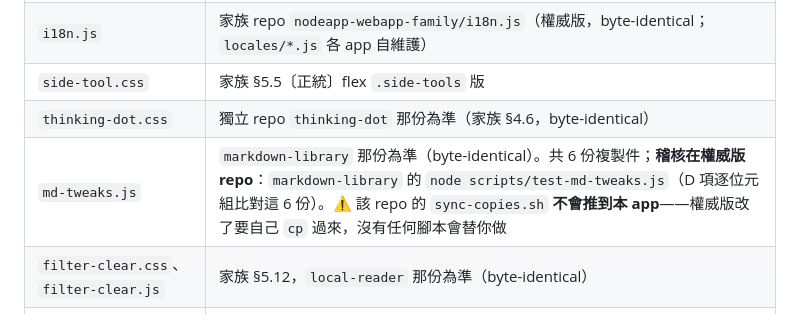
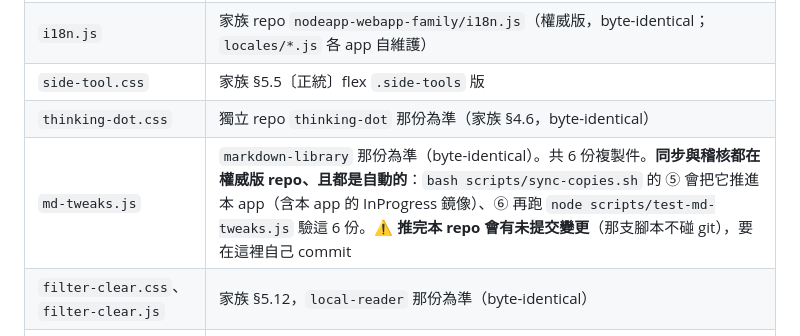
Before and after one commit to scottgfhong310/markdown-reader, a Markdown page: CLAUDE.md, the part around the change. Drawn GitHub-style.

Commit message:
docs: md-tweaks.js 的同步已自動化（權威版 sync-copies.sh ⑤）
markdown-library 的 scripts/sync-copies.sh 新增 ⑤，會把 md-tweaks.js 推進
本 app（含本 app 的 InProgress 鏡像），⑥ 再跑 test-md-tweaks.js 驗這 6 份。

複製件登記隨之更正：前一筆才寫下的「該 repo 的 sync-copies.sh 不會推到
本 app、沒有任何腳本會替你做」已被那個改動作廢。

⚠ 推完本 repo 會有未提交變更——那支腳本不碰 git，要在這裡自己 commit。

Co-Authored-By: Claude Opus 5 <noreply@anthropic.com>

```diff
--- a/CLAUDE.md
+++ b/CLAUDE.md
@@ -45,7 +45,7 @@ icons/                              # App icon：M＋箭頭雙層 mask 徽章、
 | `i18n.js` | 家族 repo `nodeapp-webapp-family/i18n.js`（權威版，byte-identical；`locales/*.js` 各 app 自維護） |
 | `side-tool.css` | 家族 §5.5〔正統〕flex `.side-tools` 版 |
 | `thinking-dot.css` | 獨立 repo `thinking-dot` 那份為準（家族 §4.6，byte-identical） |
-| `md-tweaks.js` | `markdown-library` 那份為準（byte-identical）。共 6 份複製件；**稽核在權威版 repo**：`markdown-library` 的 `node scripts/test-md-tweaks.js`（D 項逐位元組比對這 6 份）。⚠ 該 repo 的 `sync-copies.sh` **不會推到本 app**——權威版改了要自己 `cp` 過來，沒有任何腳本會替你做 |
+| `md-tweaks.js` | `markdown-library` 那份為準（byte-identical）。共 6 份複製件。**同步與稽核都在權威版 repo、且都是自動的**：`bash scripts/sync-copies.sh` 的 ⑤ 會把它推進本 app（含本 app 的 InProgress 鏡像）、⑥ 再跑 `node scripts/test-md-tweaks.js` 驗這 6 份。⚠ **推完本 repo 會有未提交變更**（那支腳本不碰 git），要在這裡自己 commit |
 | `filter-clear.css`、`filter-clear.js` | 家族 §5.12，`local-reader` 那份為準（byte-identical） |
 | `public/lib/adp-col/mdFormater.js` | adp-col 孵化器產出（與 `markdown-library` 同份 byte-identical） |
 | `viewer.css`、`viewer-newsprint.css`、`newsprint-fonts.css`、`fonts/pt-serif/` | **本 app 為源頭**（zero-md 內容樣式層）；`local-reader` 自此複製、byte-identical。`markdown-library` 的 `viewer.css` **2026-08-03 起規則集合已與本份完全相同**（`right-table-wrap` 回流本份、`.note` 的 `width:115px` 由該 app 移除），差異只剩區塊順序與註解措辭（列印段一句註解各自指向自己的控制器，屬正常）——稽核用「忽略註解＋排序後 diff」比對，勿再當內容分岔。⚠ **`.note` 一律不設固定寬度**〔owner 2026-08-03 說明〕：它是行內小註、**寬度隨字數而變**；`width:115px` 是舊 mdx 的做法，本 app 起手時即刻意不帶，現行做法是作者**在內容長度約 1/2 處手插 `<br/>`**（調適方便）。硬寬度會與手插的 `<br/>` 疊加成三、四行，**因此不要「補回」它**。改以 **`text-wrap: balance`**（把已折行的小註各行長度自動勻分，＝手插 `<br/>` 想達成的效果；只有一行時無作用，故零風險）＋ **`--note-max` token（預設 `none`）**：要「中等長度自動兩行」時才於容器或該註設 `--note-max: 14em`，**一律用 `em` 不用 `px`**（px 不跟著列印字級放大與 `config` 換字型走）。實測 255 條小註／472 個半行字數極不均（中位 13、長尾逾 2000），**任何固定上限都會把長註壓成又窄又高的一柱**（16em 時 44% 半行被再次斷開），故不預設開啟。⚠ **`newsprint-fonts.css`／`fonts/pt-serif/` 也不是分岔點**：原記「字型子集不同」，2026-08-03 實查為誤——4 支 woff2 三支 md5 全同、4 組 `@font-face` 與 `unicode-range` 逐字相同，只差檔頭一句註解指向各自的控制器 |
```
